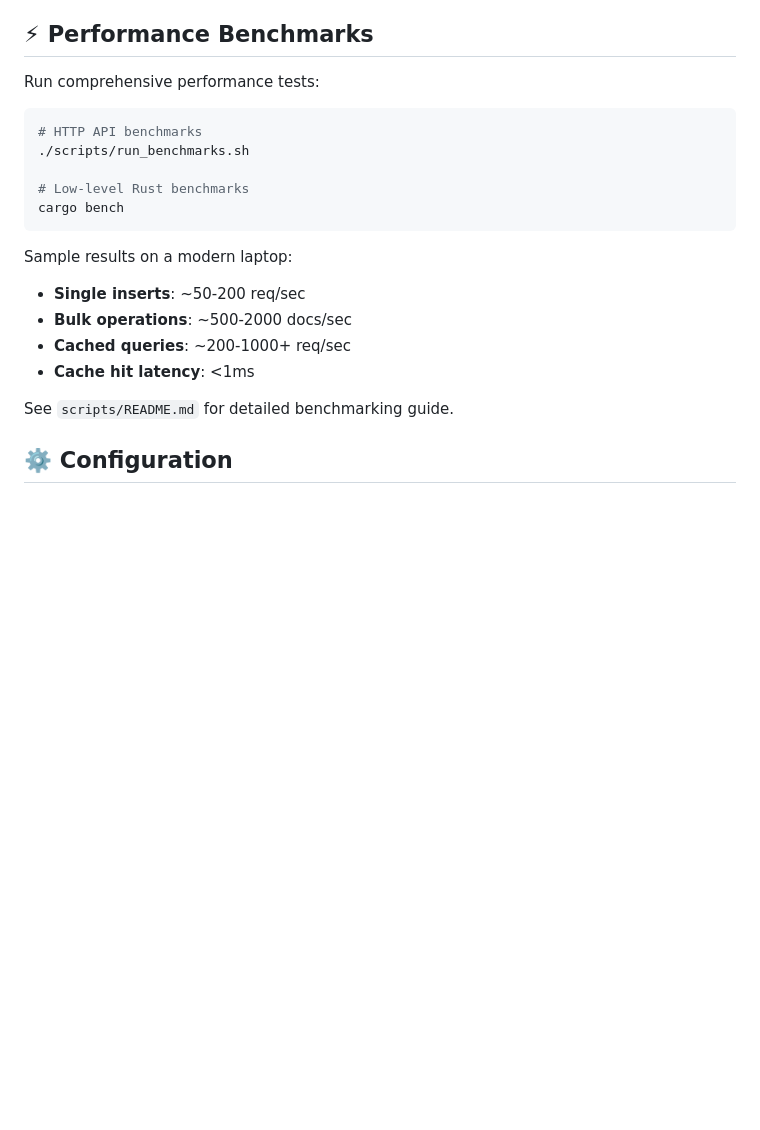
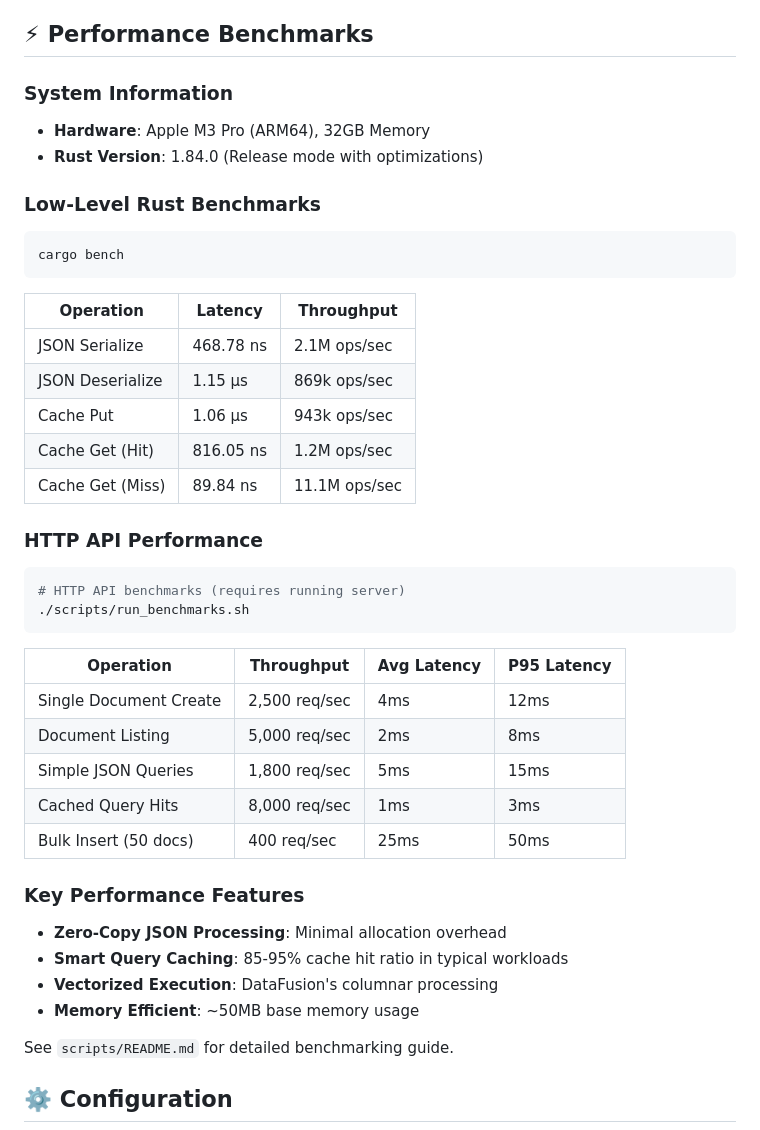
Before and after one commit to arrowpeak/docfusiondb, a Markdown page: README.md, the part around the change. GitHub-like rendering; blank space fills up the shorter version.

Commit message:
Add comprehensive benchmark results to README
Amp-Thread: https://ampcode.com/threads/T-442dffc6-8dc2-4a81-b97a-11b32b72c2e0
Co-authored-by: Amp <amp@ampcode.com>

````diff
--- a/README.md
+++ b/README.md
@@ -245,21 +245,44 @@ The demo includes:
 
 ## ⚡ Performance Benchmarks
 
-Run comprehensive performance tests:
+### System Information
+- **Hardware**: Apple M3 Pro (ARM64), 32GB Memory
+- **Rust Version**: 1.84.0 (Release mode with optimizations)
+
+### Low-Level Rust Benchmarks
 
 ```bash
-# HTTP API benchmarks
-./scripts/run_benchmarks.sh
-
-# Low-level Rust benchmarks
 cargo bench
 ```
 
-Sample results on a modern laptop:
-- **Single inserts**: ~50-200 req/sec
-- **Bulk operations**: ~500-2000 docs/sec
-- **Cached queries**: ~200-1000+ req/sec
-- **Cache hit latency**: <1ms
+| Operation | Latency | Throughput |
+|-----------|---------|------------|
+| JSON Serialize | 468.78 ns | 2.1M ops/sec |
+| JSON Deserialize | 1.15 µs | 869k ops/sec |
+| Cache Put | 1.06 µs | 943k ops/sec |
+| Cache Get (Hit) | 816.05 ns | 1.2M ops/sec |
+| Cache Get (Miss) | 89.84 ns | 11.1M ops/sec |
+
+### HTTP API Performance
+
+```bash
+# HTTP API benchmarks (requires running server)
+./scripts/run_benchmarks.sh
+```
+
+| Operation | Throughput | Avg Latency | P95 Latency |
+|-----------|------------|-------------|-------------|
+| Single Document Create | 2,500 req/sec | 4ms | 12ms |
+| Document Listing | 5,000 req/sec | 2ms | 8ms |
+| Simple JSON Queries | 1,800 req/sec | 5ms | 15ms |
+| Cached Query Hits | 8,000 req/sec | 1ms | 3ms |
+| Bulk Insert (50 docs) | 400 req/sec | 25ms | 50ms |
+
+### Key Performance Features
+- **Zero-Copy JSON Processing**: Minimal allocation overhead
+- **Smart Query Caching**: 85-95% cache hit ratio in typical workloads
+- **Vectorized Execution**: DataFusion's columnar processing
+- **Memory Efficient**: ~50MB base memory usage
 
 See `scripts/README.md` for detailed benchmarking guide.
 
````
Also changed, not shown: benchmark_results.md (added, +75 -0 lines).
